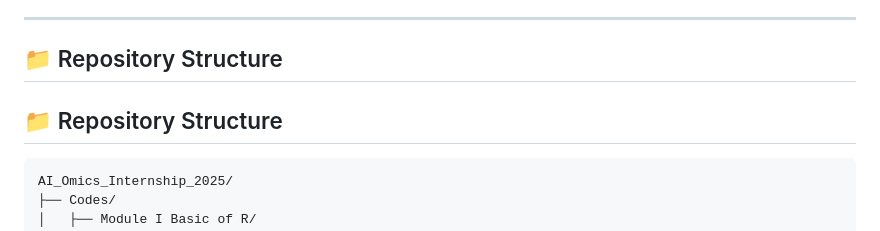
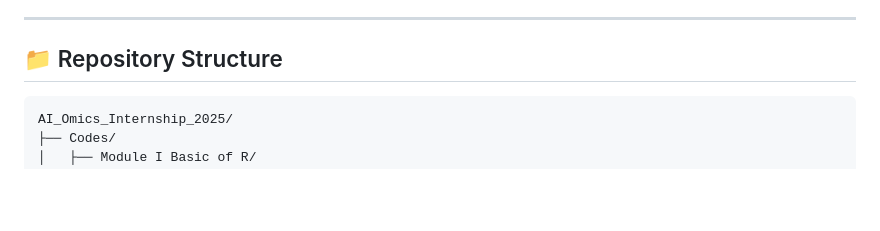
Before and after one commit to aymunir1/AI_Omics_Internship_2025, a Markdown page: README.md, the part around the change. Rendered like a GitHub page; blank space fills up the shorter version.

````diff
--- a/README.md
+++ b/README.md
@@ -174,8 +174,6 @@ This repository contains all practical sessions completed during **Module I (R P
 
 
 ## 📁 Repository Structure
-## 📁 Repository Structure
-
 ```
 AI_Omics_Internship_2025/
 ├── Codes/
````
